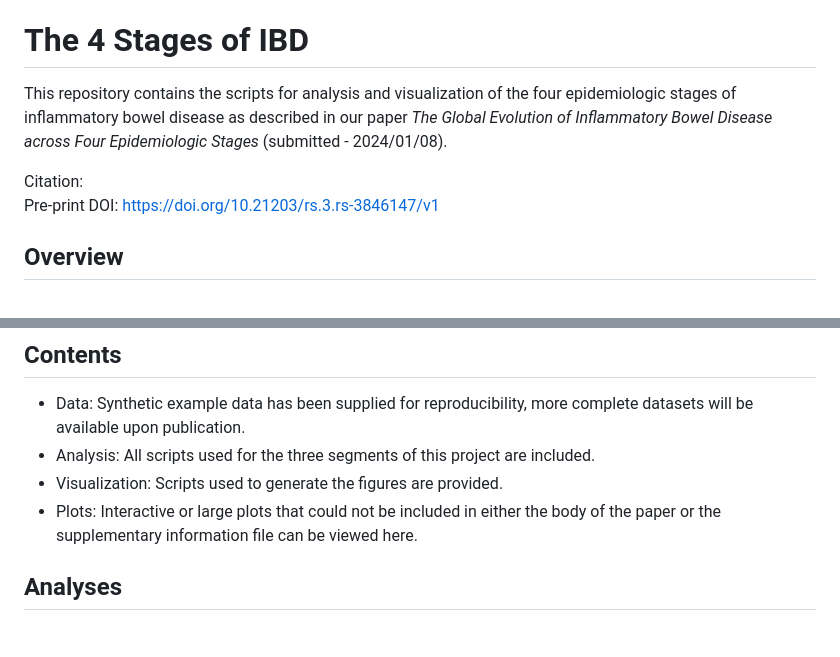
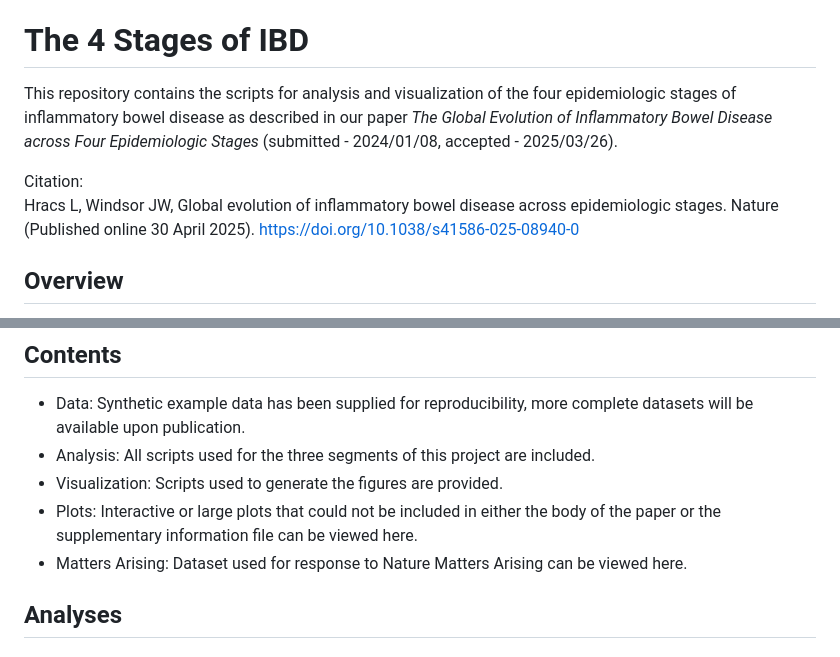
Before and after one commit to kaplan-gi/4-stages-IBD, a Markdown page: README.md, 2 parts joined by grey strips. Rendered like a GitHub page.

Commit message:
Update README.md
Added citation for online version of published paper; added note for Matters Arising data file.

```diff
--- a/README.md
+++ b/README.md
@@ -3,10 +3,11 @@ Contact: kaplan [dot] lab [at] ucalgary [dot] ca
 
 # The 4 Stages of IBD
 
-This repository contains the scripts for analysis and visualization of the four epidemiologic stages of inflammatory bowel disease as described in our paper *The Global Evolution of Inflammatory Bowel Disease across Four Epidemiologic Stages* (submitted - 2024/01/08).
+This repository contains the scripts for analysis and visualization of the four epidemiologic stages of inflammatory bowel disease as described in our paper *The Global Evolution of Inflammatory Bowel Disease across Four Epidemiologic Stages* (submitted - 2024/01/08, accepted - 2025/03/26).
 
 Citation:<br>
-Pre-print DOI: https://doi.org/10.21203/rs.3.rs-3846147/v1
+Hracs L, Windsor JW, Global evolution of inflammatory bowel disease across epidemiologic stages. Nature (Published online 30 April 2025). https://doi.org/10.1038/s41586-025-08940-0
+
 
 ## Overview
 
@@ -20,6 +21,7 @@ The data for this project were compiled from a systematic review of four academi
 - Analysis: All scripts used for the three segments of this project are included.
 - Visualization: Scripts used to generate the figures are provided.
 - Plots: Interactive or large plots that could not be included in either the body of the paper or the supplementary information file can be viewed here.
+- Matters Arising: Dataset used for response to Nature Matters Arising can be viewed here.
 
 ## Analyses
 
```
